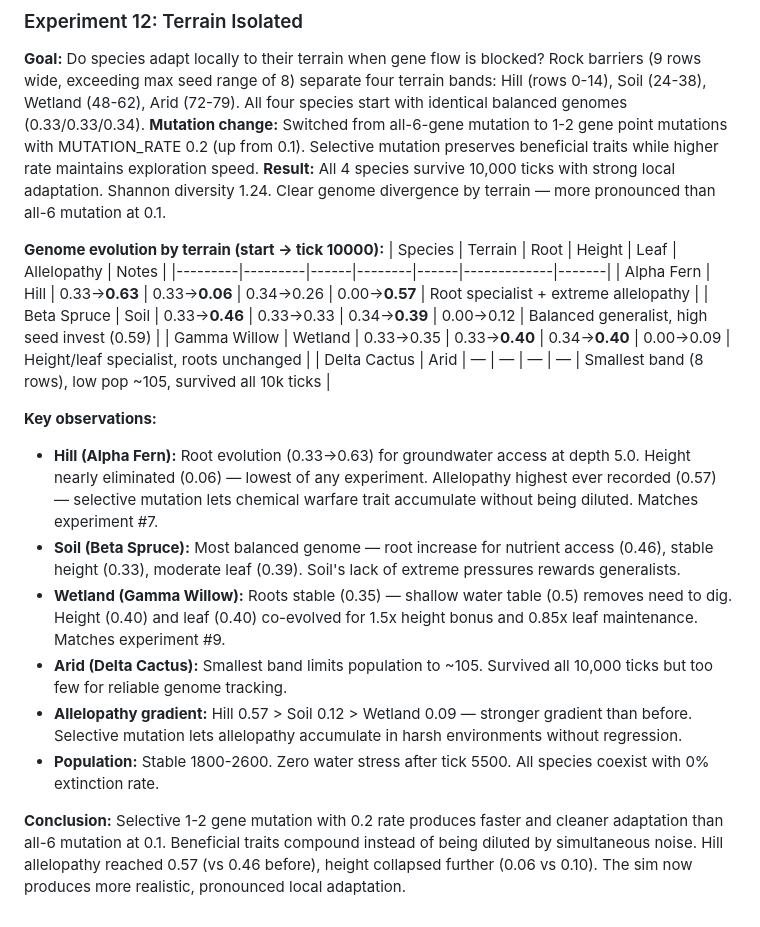
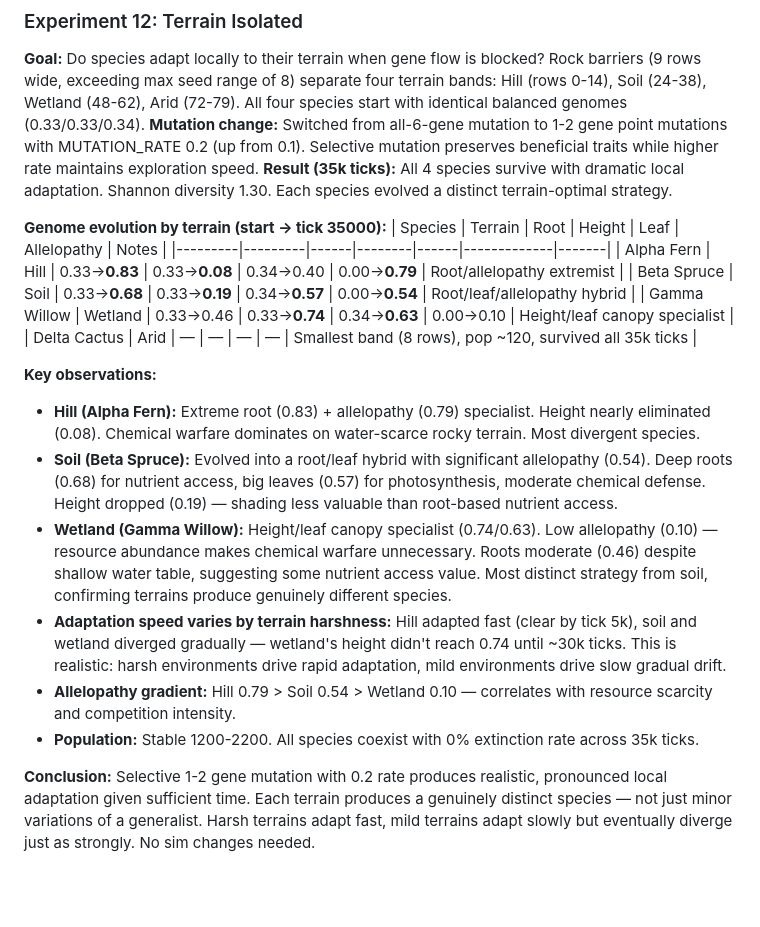
Before and after one commit to moccajoghurt/overgreen, a Markdown page: sim-analysis.md, the part around the change. Drawn GitHub-style; blank space fills up the shorter version.

Commit message:
update experiment #12 with 35k tick results showing full divergence
All species evolved distinct terrain-optimal strategies: hill→root/
allelopathy extremist (0.83/0.79), soil→root/leaf hybrid (0.68/0.57),
wetland→height/leaf canopy (0.74/0.63). Adaptation speed correlates
with terrain harshness — mild terrains diverge slowly but fully.

Co-Authored-By: Claude Opus 4.6 <noreply@anthropic.com>

```diff
--- a/sim-analysis.md
+++ b/sim-analysis.md
@@ -738,22 +738,22 @@ Nutrient feedback loop still working: early population flat at ~64 (low soil nut
 ### Experiment 12: Terrain Isolated
 **Goal:** Do species adapt locally to their terrain when gene flow is blocked? Rock barriers (9 rows wide, exceeding max seed range of 8) separate four terrain bands: Hill (rows 0-14), Soil (24-38), Wetland (48-62), Arid (72-79). All four species start with identical balanced genomes (0.33/0.33/0.34).
 **Mutation change:** Switched from all-6-gene mutation to 1-2 gene point mutations with MUTATION_RATE 0.2 (up from 0.1). Selective mutation preserves beneficial traits while higher rate maintains exploration speed.
-**Result:** All 4 species survive 10,000 ticks with strong local adaptation. Shannon diversity 1.24. Clear genome divergence by terrain — more pronounced than all-6 mutation at 0.1.
+**Result (35k ticks):** All 4 species survive with dramatic local adaptation. Shannon diversity 1.30. Each species evolved a distinct terrain-optimal strategy.
 
-**Genome evolution by terrain (start → tick 10000):**
+**Genome evolution by terrain (start → tick 35000):**
 | Species | Terrain | Root | Height | Leaf | Allelopathy | Notes |
 |---------|---------|------|--------|------|-------------|-------|
-| Alpha Fern | Hill | 0.33→**0.63** | 0.33→**0.06** | 0.34→0.26 | 0.00→**0.57** | Root specialist + extreme allelopathy |
-| Beta Spruce | Soil | 0.33→**0.46** | 0.33→0.33 | 0.34→**0.39** | 0.00→0.12 | Balanced generalist, high seed invest (0.59) |
-| Gamma Willow | Wetland | 0.33→0.35 | 0.33→**0.40** | 0.34→**0.40** | 0.00→0.09 | Height/leaf specialist, roots unchanged |
-| Delta Cactus | Arid | — | — | — | — | Smallest band (8 rows), low pop ~105, survived all 10k ticks |
+| Alpha Fern | Hill | 0.33→**0.83** | 0.33→**0.08** | 0.34→0.40 | 0.00→**0.79** | Root/allelopathy extremist |
+| Beta Spruce | Soil | 0.33→**0.68** | 0.33→**0.19** | 0.34→**0.57** | 0.00→**0.54** | Root/leaf/allelopathy hybrid |
+| Gamma Willow | Wetland | 0.33→0.46 | 0.33→**0.74** | 0.34→**0.63** | 0.00→0.10 | Height/leaf canopy specialist |
+| Delta Cactus | Arid | — | — | — | — | Smallest band (8 rows), pop ~120, survived all 35k ticks |
 
 **Key observations:**
-- **Hill (Alpha Fern):** Root evolution (0.33→0.63) for groundwater access at depth 5.0. Height nearly eliminated (0.06) — lowest of any experiment. Allelopathy highest ever recorded (0.57) — selective mutation lets chemical warfare trait accumulate without being diluted. Matches experiment #7.
-- **Soil (Beta Spruce):** Most balanced genome — root increase for nutrient access (0.46), stable height (0.33), moderate leaf (0.39). Soil's lack of extreme pressures rewards generalists.
-- **Wetland (Gamma Willow):** Roots stable (0.35) — shallow water table (0.5) removes need to dig. Height (0.40) and leaf (0.40) co-evolved for 1.5x height bonus and 0.85x leaf maintenance. Matches experiment #9.
-- **Arid (Delta Cactus):** Smallest band limits population to ~105. Survived all 10,000 ticks but too few for reliable genome tracking.
-- **Allelopathy gradient:** Hill 0.57 > Soil 0.12 > Wetland 0.09 — stronger gradient than before. Selective mutation lets allelopathy accumulate in harsh environments without regression.
-- **Population:** Stable 1800-2600. Zero water stress after tick 5500. All species coexist with 0% extinction rate.
+- **Hill (Alpha Fern):** Extreme root (0.83) + allelopathy (0.79) specialist. Height nearly eliminated (0.08). Chemical warfare dominates on water-scarce rocky terrain. Most divergent species.
+- **Soil (Beta Spruce):** Evolved into a root/leaf hybrid with significant allelopathy (0.54). Deep roots (0.68) for nutrient access, big leaves (0.57) for photosynthesis, moderate chemical defense. Height dropped (0.19) — shading less valuable than root-based nutrient access.
+- **Wetland (Gamma Willow):** Height/leaf canopy specialist (0.74/0.63). Low allelopathy (0.10) — resource abundance makes chemical warfare unnecessary. Roots moderate (0.46) despite shallow water table, suggesting some nutrient access value. Most distinct strategy from soil, confirming terrains produce genuinely different species.
+- **Adaptation speed varies by terrain harshness:** Hill adapted fast (clear by tick 5k), soil and wetland diverged gradually — wetland's height didn't reach 0.74 until ~30k ticks. This is realistic: harsh environments drive rapid adaptation, mild environments drive slow gradual drift.
+- **Allelopathy gradient:** Hill 0.79 > Soil 0.54 > Wetland 0.10 — correlates with resource scarcity and competition intensity.
+- **Population:** Stable 1200-2200. All species coexist with 0% extinction rate across 35k ticks.
 
-**Conclusion:** Selective 1-2 gene mutation with 0.2 rate produces faster and cleaner adaptation than all-6 mutation at 0.1. Beneficial traits compound instead of being diluted by simultaneous noise. Hill allelopathy reached 0.57 (vs 0.46 before), height collapsed further (0.06 vs 0.10). The sim now produces more realistic, pronounced local adaptation.
+**Conclusion:** Selective 1-2 gene mutation with 0.2 rate produces realistic, pronounced local adaptation given sufficient time. Each terrain produces a genuinely distinct species — not just minor variations of a generalist. Harsh terrains adapt fast, mild terrains adapt slowly but eventually diverge just as strongly. No sim changes needed.
```
